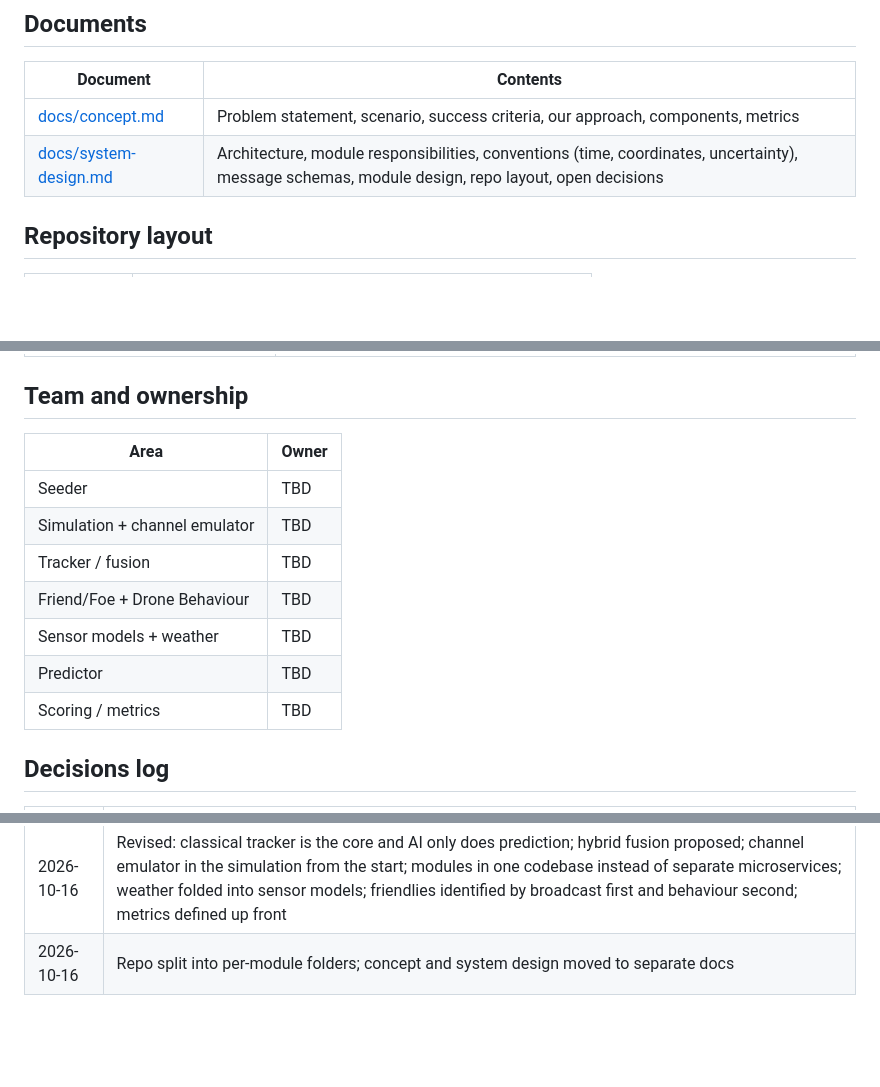
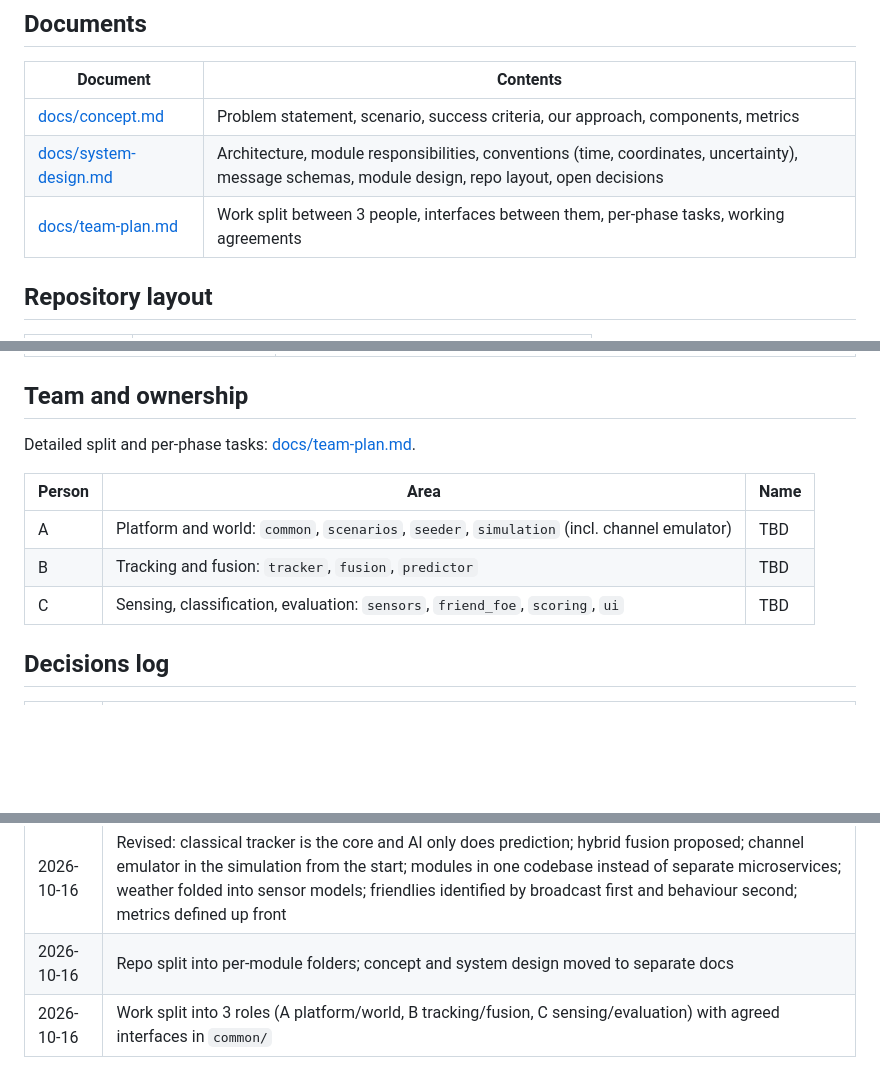
Before and after one commit to BDN-Jonkata/EDTH-repo, a Markdown page: README.md, 3 parts joined by grey strips. Rendered like a GitHub page; blank space fills up the shorter version.

Commit message:
Plan for every microservice

```diff
--- a/README.md
+++ b/README.md
@@ -12,6 +12,7 @@ Combine partial, noisy observations from low-cost UAS and ground sensors, fused
 |----------|----------|
 | [docs/concept.md](docs/concept.md) | Problem statement, scenario, success criteria, our approach, components, metrics |
 | [docs/system-design.md](docs/system-design.md) | Architecture, module responsibilities, conventions (time, coordinates, uncertainty), message schemas, module design, repo layout, open decisions |
+| [docs/team-plan.md](docs/team-plan.md) | Work split between 3 people, interfaces between them, per-phase tasks, working agreements |
 
 ## Repository layout
 
@@ -114,15 +115,13 @@ Phased, starting from the optimistic case. Status legend: ⬜ not started ·
 
 ## Team and ownership
 
-| Area | Owner |
-|------|-------|
-| Seeder | TBD |
-| Simulation + channel emulator | TBD |
-| Tracker / fusion | TBD |
-| Friend/Foe + Drone Behaviour | TBD |
-| Sensor models + weather | TBD |
-| Predictor | TBD |
-| Scoring / metrics | TBD |
+Detailed split and per-phase tasks: [docs/team-plan.md](docs/team-plan.md).
+
+| Person | Area | Name |
+|--------|------|------|
+| A | Platform and world: `common`, `scenarios`, `seeder`, `simulation` (incl. channel emulator) | TBD |
+| B | Tracking and fusion: `tracker`, `fusion`, `predictor` | TBD |
+| C | Sensing, classification, evaluation: `sensors`, `friend_foe`, `scoring`, `ui` | TBD |
 
 ## Decisions log
 
@@ -132,3 +131,4 @@ Phased, starting from the optimistic case. Status legend: ⬜ not started ·
 | 2026-10-16 | Initial layout: Seeder, Simulation, Drone Behaviour, Meteorologic, Estimator, Degradation/time-sync (later) |
 | 2026-10-16 | Revised: classical tracker is the core and AI only does prediction; hybrid fusion proposed; channel emulator in the simulation from the start; modules in one codebase instead of separate microservices; weather folded into sensor models; friendlies identified by broadcast first and behaviour second; metrics defined up front |
 | 2026-10-16 | Repo split into per-module folders; concept and system design moved to separate docs |
+| 2026-10-16 | Work split into 3 roles (A platform/world, B tracking/fusion, C sensing/evaluation) with agreed interfaces in `common/` |
```
Also changed, not shown: docs/team-plan.md (added, +122 -0 lines).
